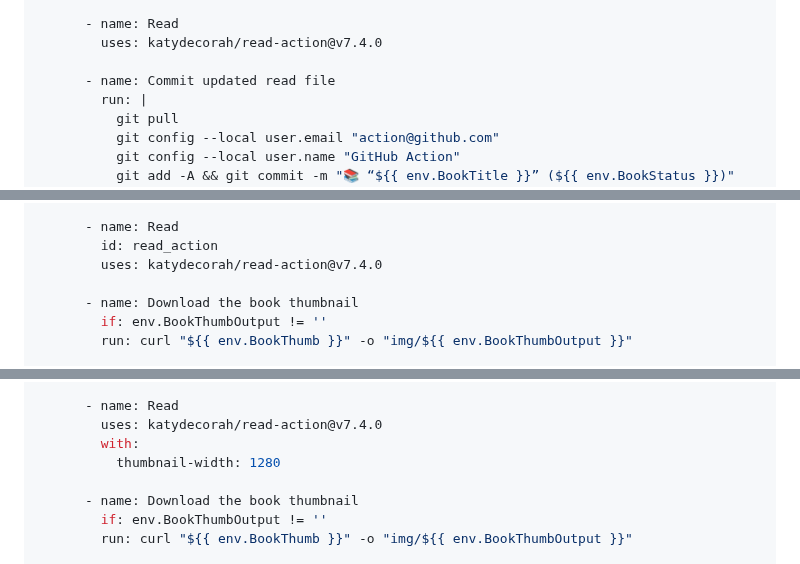
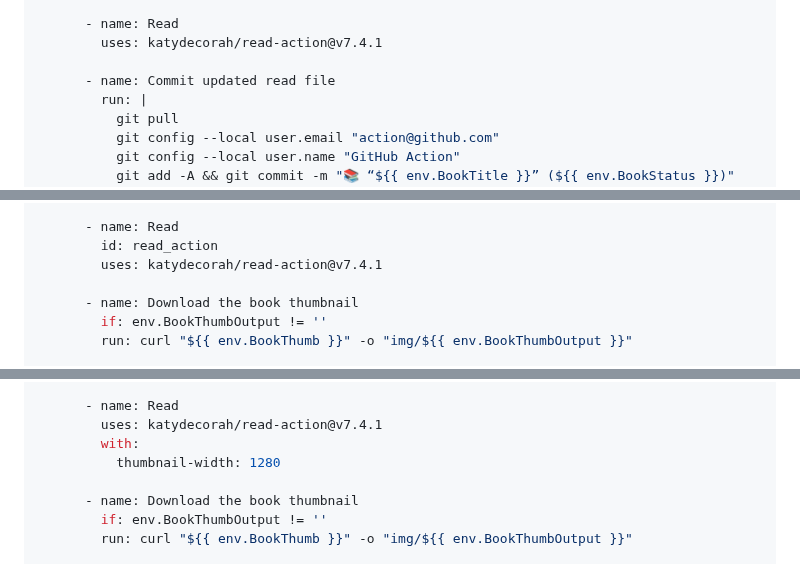
Before and after one commit to library-pals/read-action, a Markdown page: README.md, 3 parts joined by grey strips. Rendered like a GitHub page; folded sections open.

Commit message:
Update documentation

```diff
--- a/README.md
+++ b/README.md
@@ -77,7 +77,7 @@ jobs:
         uses: actions/checkout@v4
 
       - name: Read
-        uses: katydecorah/read-action@v7.4.0
+        uses: katydecorah/read-action@v7.4.1
 
       - name: Commit updated read file
         run: |
@@ -150,7 +150,7 @@ jobs:
 
       - name: Read
         id: read_action
-        uses: katydecorah/read-action@v7.4.0
+        uses: katydecorah/read-action@v7.4.1
 
       - name: Download the book thumbnail
         if: env.BookThumbOutput != ''
@@ -250,7 +250,7 @@ jobs:
         uses: actions/checkout@v4
 
       - name: Read
-        uses: katydecorah/read-action@v7.4.0
+        uses: katydecorah/read-action@v7.4.1
         with:
           thumbnail-width: 1280
 
```
